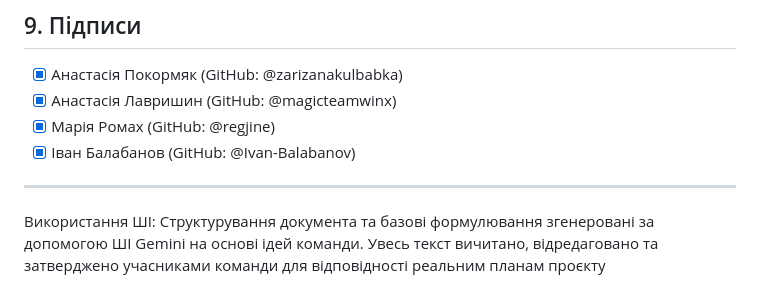
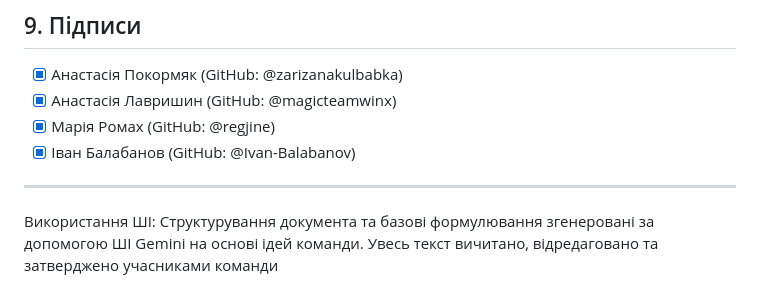
Before and after one commit to ukma-fin-ssdm-2026/reserve-flow, a Markdown page: TeamCharter.md, the part around the change. Rendered like a GitHub page.

Commit message:
docs: fix message about using AI

```diff
--- a/TeamCharter.md
+++ b/TeamCharter.md
@@ -53,4 +53,4 @@
 - [x] Іван Балабанов (GitHub: @Ivan-Balabanov)
 
 ----------
-Використання ШІ: Структурування документа та базові формулювання згенеровані за допомогою ШІ Gemini на основі ідей команди. Увесь текст вичитано, відредаговано та затверджено учасниками команди для відповідності реальним планам проєкту
+Використання ШІ: Структурування документа та базові формулювання згенеровані за допомогою ШІ Gemini на основі ідей команди. Увесь текст вичитано, відредаговано та затверджено учасниками команди
```
